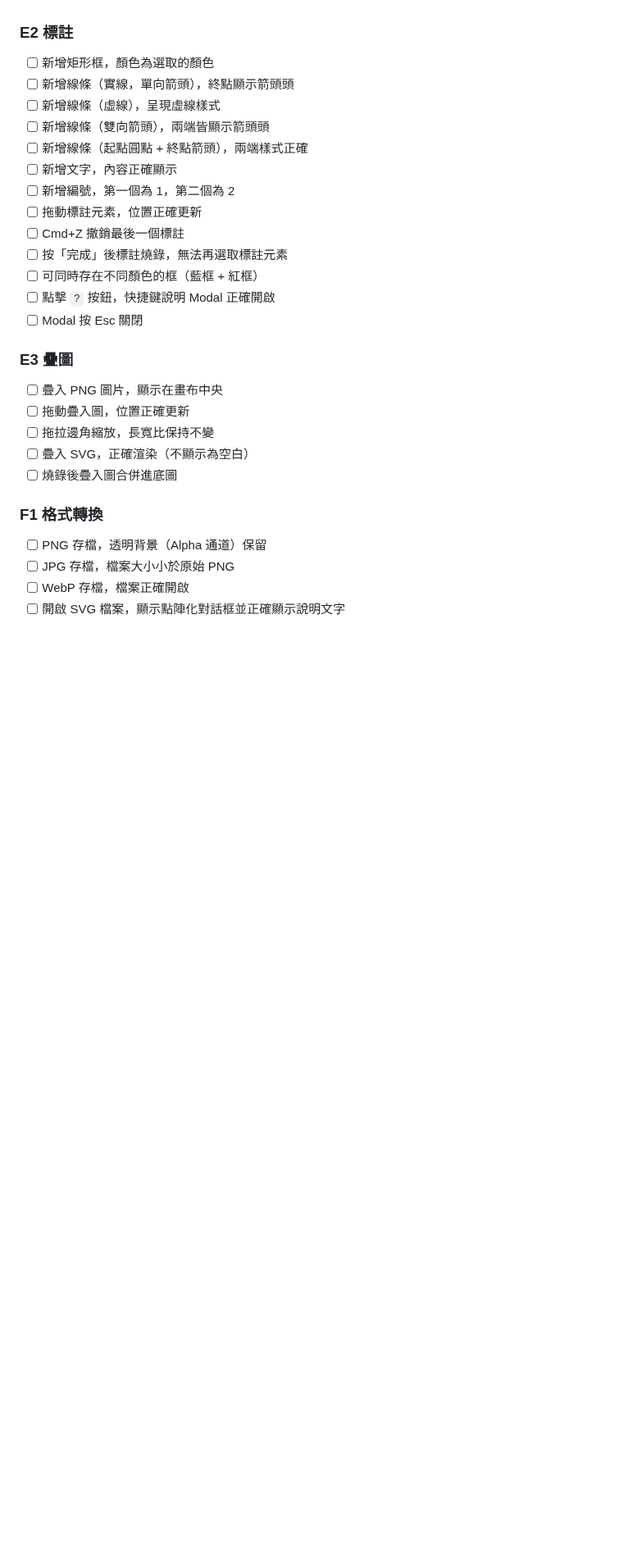
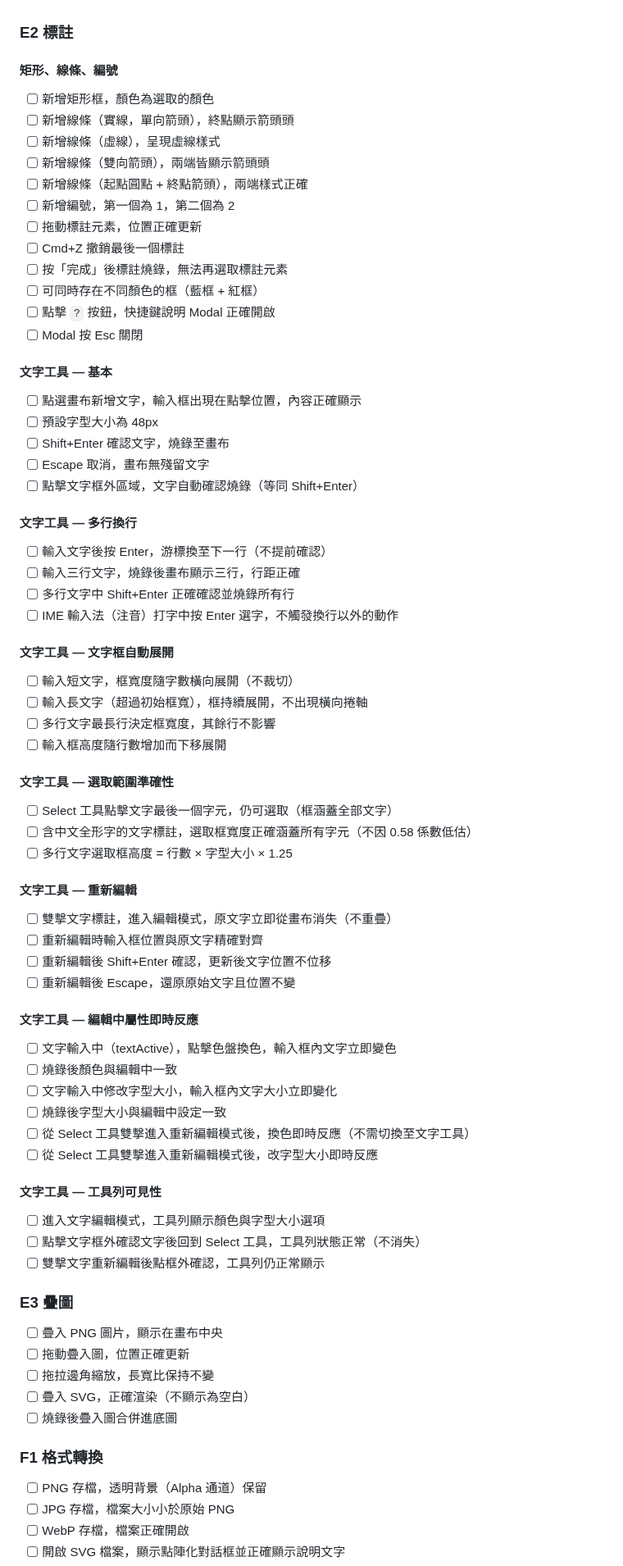
Before and after one commit to TB1982/pm, a Markdown page: SDD-mac-screenshot-tool.md, the part around one of its changes. Shown at 82% size. GitHub-like rendering; blank space fills up the shorter version.

```diff
--- a/SDD-mac-screenshot-tool.md
+++ b/SDD-mac-screenshot-tool.md
@@ -357,12 +390,13 @@ Mac 生態系缺乏能同時涵蓋「截圖、標註編輯、疊圖、格式轉
 - [ ] 取消裁切選取，圖片不變
 
 ### E2 標註
+
+#### 矩形、線條、編號
 - [ ] 新增矩形框，顏色為選取的顏色
 - [ ] 新增線條（實線，單向箭頭），終點顯示箭頭頭
 - [ ] 新增線條（虛線），呈現虛線樣式
 - [ ] 新增線條（雙向箭頭），兩端皆顯示箭頭頭
 - [ ] 新增線條（起點圓點 + 終點箭頭），兩端樣式正確
-- [ ] 新增文字，內容正確顯示
 - [ ] 新增編號，第一個為 1，第二個為 2
 - [ ] 拖動標註元素，位置正確更新
 - [ ] Cmd+Z 撤銷最後一個標註
@@ -370,6 +404,49 @@ Mac 生態系缺乏能同時涵蓋「截圖、標註編輯、疊圖、格式轉
 - [ ] 可同時存在不同顏色的框（藍框 + 紅框）
 - [ ] 點擊 `?` 按鈕，快捷鍵說明 Modal 正確開啟
 - [ ] Modal 按 Esc 關閉
+
+#### 文字工具 — 基本
+- [ ] 點選畫布新增文字，輸入框出現在點擊位置，內容正確顯示
+- [ ] 預設字型大小為 48px
+- [ ] Shift+Enter 確認文字，燒錄至畫布
+- [ ] Escape 取消，畫布無殘留文字
+- [ ] 點擊文字框外區域，文字自動確認燒錄（等同 Shift+Enter）
+
+#### 文字工具 — 多行換行
+- [ ] 輸入文字後按 Enter，游標換至下一行（不提前確認）
+- [ ] 輸入三行文字，燒錄後畫布顯示三行，行距正確
+- [ ] 多行文字中 Shift+Enter 正確確認並燒錄所有行
+- [ ] IME 輸入法（注音）打字中按 Enter 選字，不觸發換行以外的動作
+
+#### 文字工具 — 文字框自動展開
+- [ ] 輸入短文字，框寬度隨字數橫向展開（不裁切）
+- [ ] 輸入長文字（超過初始框寬），框持續展開，不出現橫向捲軸
+- [ ] 多行文字最長行決定框寬度，其餘行不影響
+- [ ] 輸入框高度隨行數增加而下移展開
+
+#### 文字工具 — 選取範圍準確性
+- [ ] Select 工具點擊文字最後一個字元，仍可選取（框涵蓋全部文字）
+- [ ] 含中文全形字的文字標註，選取框寬度正確涵蓋所有字元（不因 0.58 係數低估）
+- [ ] 多行文字選取框高度 = 行數 × 字型大小 × 1.25
+
+#### 文字工具 — 重新編輯
+- [ ] 雙擊文字標註，進入編輯模式，原文字立即從畫布消失（不重疊）
+- [ ] 重新編輯時輸入框位置與原文字精確對齊
+- [ ] 重新編輯後 Shift+Enter 確認，更新後文字位置不位移
+- [ ] 重新編輯後 Escape，還原原始文字且位置不變
+
+#### 文字工具 — 編輯中屬性即時反應
+- [ ] 文字輸入中（textActive），點擊色盤換色，輸入框內文字立即變色
+- [ ] 燒錄後顏色與編輯中一致
+- [ ] 文字輸入中修改字型大小，輸入框內文字大小立即變化
+- [ ] 燒錄後字型大小與編輯中設定一致
+- [ ] 從 Select 工具雙擊進入重新編輯模式後，換色即時反應（不需切換至文字工具）
+- [ ] 從 Select 工具雙擊進入重新編輯模式後，改字型大小即時反應
+
+#### 文字工具 — 工具列可見性
+- [ ] 進入文字編輯模式，工具列顯示顏色與字型大小選項
+- [ ] 點擊文字框外確認文字後回到 Select 工具，工具列狀態正常（不消失）
+- [ ] 雙擊文字重新編輯後點框外確認，工具列仍正常顯示
 
 ### E3 疊圖
 - [ ] 疊入 PNG 圖片，顯示在畫布中央
```
Also changed, not shown: other parts of SDD-mac-screenshot-tool.md (+36 -3 lines).
